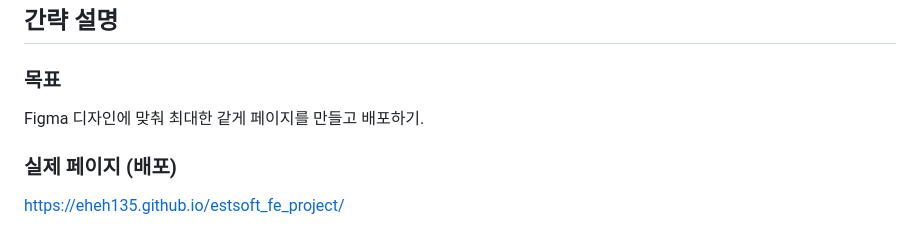
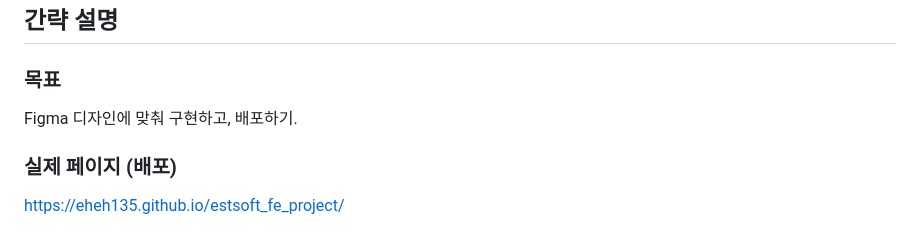
Before and after one commit to EHEH135/ESTSoft_FE_Project, a Markdown page: README.md, the part around the change. GitHub-like rendering.

```diff
--- a/README.md
+++ b/README.md
@@ -3,7 +3,7 @@
 
 ## 간략 설명
 ### 목표
-Figma 디자인에 맞춰 최대한 같게 페이지를 만들고 배포하기.
+Figma 디자인에 맞춰 구현하고, 배포하기.
 
 ### 실제 페이지 (배포)
 https://eheh135.github.io/estsoft_fe_project/
```
